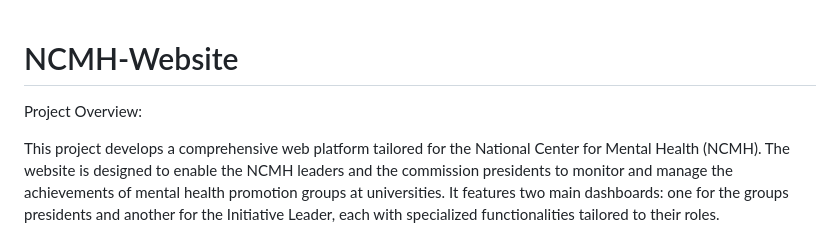
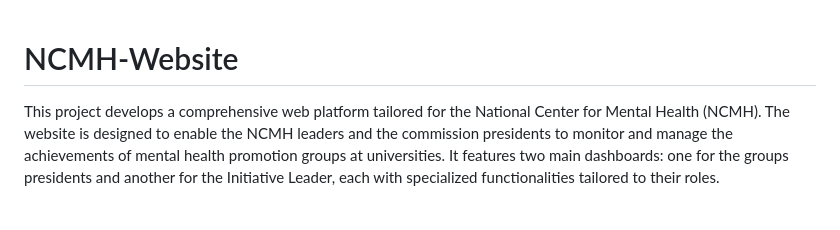
Before and after one commit to RolinaKatouaha/NCMH-Website, a Markdown page: README.md, the part around the change. Rendered like a GitHub page; blank space fills up the shorter version.

```diff
--- a/README.md
+++ b/README.md
@@ -1,6 +1,4 @@
 # NCMH-Website
-
-Project Overview:
 
    This project develops a comprehensive web platform tailored for the National Center for Mental Health (NCMH). The website is designed to enable the NCMH leaders and the commission presidents to monitor and manage the achievements of mental health promotion groups at universities. It features two main dashboards: one for the groups presidents and another for the Initiative Leader, each with specialized functionalities tailored to their roles.
 
```
